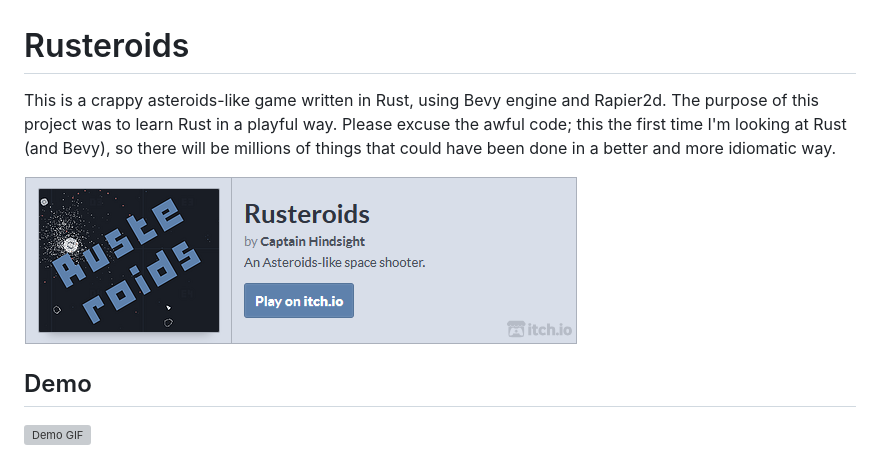
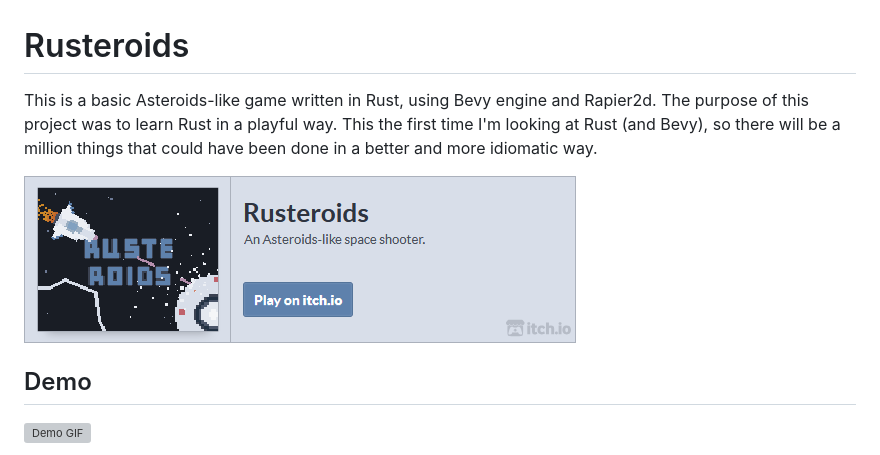
Before and after one commit to kimgoetzke/rusteroids, a Markdown page: README.md, the part around the change. Drawn GitHub-style; pictures changed too: assets/ignore/itcho_io_button.png; grey boxes are pictures that could not be loaded.

Commit message:
Update README and imagery

```diff
--- a/README.md
+++ b/README.md
@@ -1,8 +1,8 @@
 # Rusteroids
 
-This is a crappy asteroids-like game written in Rust, using Bevy engine and Rapier2d. The purpose of this project was to
-learn Rust in a playful way. Please excuse the awful code; this the first time I'm looking at Rust (and Bevy), so there
-will be millions of things that could have been done in a better and more idiomatic way.
+This is a basic Asteroids-like game written in Rust, using Bevy engine and Rapier2d. The purpose of this project was to
+learn Rust in a playful way. This the first time I'm looking at Rust (and Bevy), so there will be a million things
+that could have been done in a better and more idiomatic way.
 
 [<img src="assets/ignore/itcho_io_button.png">](https://captainhindsight.itch.io/rusteroids)
 
```
Also changed, not shown: assets/ignore/nord_like_palette.png, assets/ignore/screenshots/screenshot_game_over.png (deleted), assets/ignore/screenshots/screenshot_in_game.png (deleted), 4 other files.
